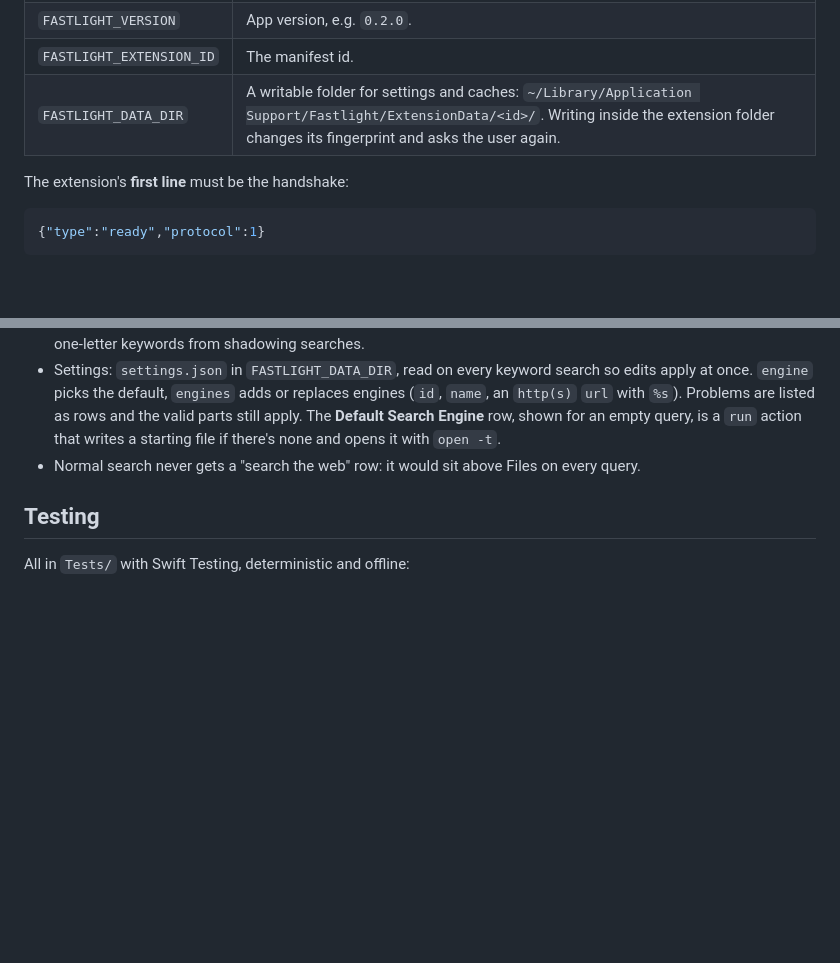
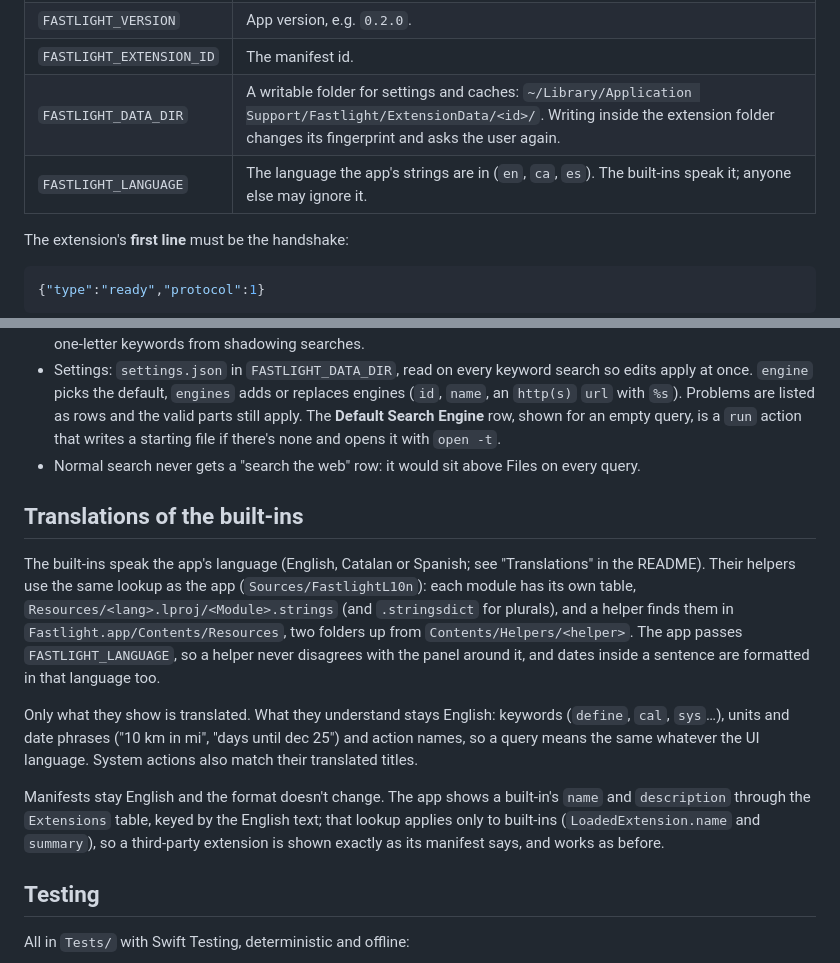
Before and after one commit to elboletaire/fastlight, a Markdown page: docs/extensions/design.md, 2 parts joined by grey strips. Drawn GitHub-style; blank space fills up the shorter version.

```diff
--- a/docs/extensions/design.md
+++ b/docs/extensions/design.md
@@ -155,6 +155,7 @@ the extension folder and this environment (plus `HOME`, `USER`, `LANG`,
 | `FASTLIGHT_VERSION` | App version, e.g. `0.2.0`. |
 | `FASTLIGHT_EXTENSION_ID` | The manifest id. |
 | `FASTLIGHT_DATA_DIR` | A writable folder for settings and caches: `~/Library/Application Support/Fastlight/ExtensionData/<id>/`. Writing inside the extension folder changes its fingerprint and asks the user again. |
+| `FASTLIGHT_LANGUAGE` | The language the app's strings are in (`en`, `ca`, `es`). The built-ins speak it; anyone else may ignore it. |
 
 The extension's **first line** must be the handshake:
 
@@ -630,6 +631,28 @@ icon the address row shows.
 - Normal search never gets a "search the web" row: it would sit above
   Files on every query.
 
+## Translations of the built-ins
+
+The built-ins speak the app's language (English, Catalan or Spanish; see
+"Translations" in the README). Their helpers use the same lookup as the app
+(`Sources/FastlightL10n`): each module has its own table,
+`Resources/<lang>.lproj/<Module>.strings` (and `.stringsdict` for plurals),
+and a helper finds them in `Fastlight.app/Contents/Resources`, two folders up
+from `Contents/Helpers/<helper>`. The app passes `FASTLIGHT_LANGUAGE`, so a
+helper never disagrees with the panel around it, and dates inside a sentence
+are formatted in that language too.
+
+Only what they show is translated. What they understand stays English:
+keywords (`define`, `cal`, `sys`…), units and date phrases ("10 km in mi",
+"days until dec 25") and action names, so a query means the same whatever
+the UI language. System actions also match their translated titles.
+
+Manifests stay English and the format doesn't change. The app shows a
+built-in's `name` and `description` through the `Extensions` table, keyed by
+the English text; that lookup applies only to built-ins (`LoadedExtension.name`
+and `summary`), so a third-party extension is shown exactly as its manifest
+says, and works as before.
+
 ## Testing
 
 All in `Tests/` with Swift Testing, deterministic and offline:
```
Also changed, not shown: README.md (+12 -1 lines), docs/extensions/README.md (+1 -0 lines).
